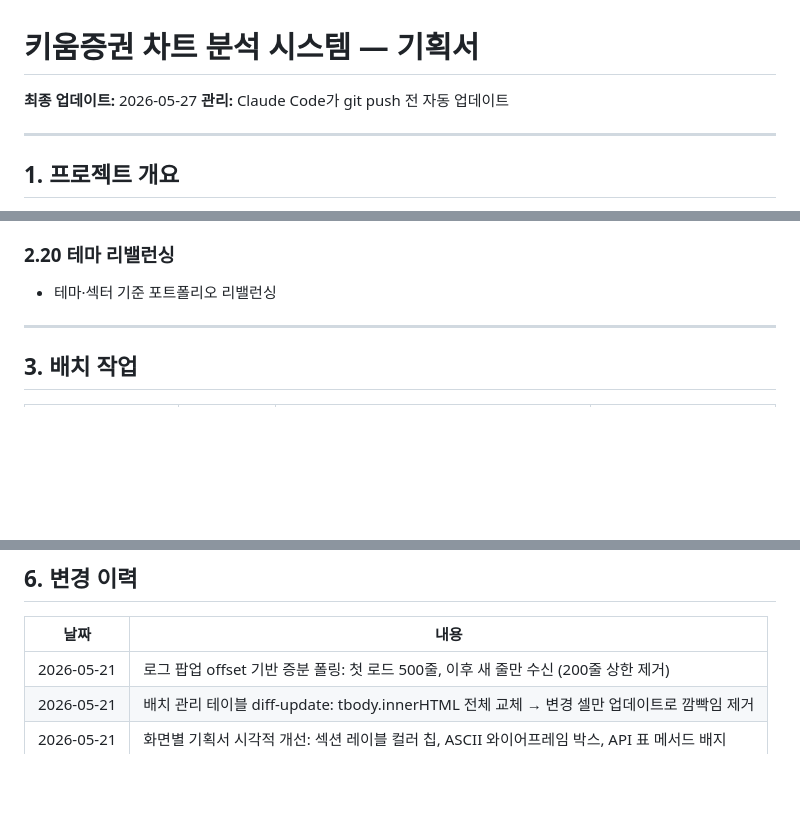
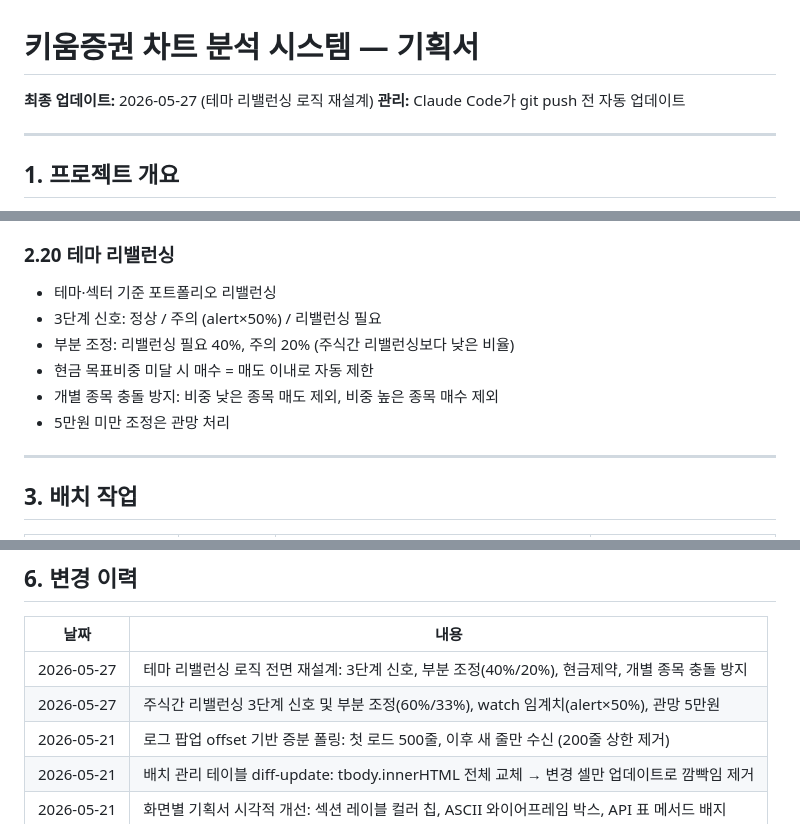
Before and after one commit to parkjinyong12/kiwoom-analyzer, a Markdown page: SPEC.md, 3 parts joined by grey strips. Rendered like a GitHub page; blank space fills up the shorter version.

Commit message:
기획서 업데이트: 테마 리밸런싱 로직 재설계 반영
Co-Authored-By: Claude Sonnet 4.6 <noreply@anthropic.com>

```diff
--- a/SPEC.md
+++ b/SPEC.md
@@ -1,6 +1,6 @@
 # 키움증권 차트 분석 시스템 — 기획서
 
-**최종 업데이트:** 2026-05-27
+**최종 업데이트:** 2026-05-27 (테마 리밸런싱 로직 재설계)
 **관리:** Claude Code가 git push 전 자동 업데이트
 
 ---
@@ -98,6 +98,11 @@
 
 ### 2.20 테마 리밸런싱
 - 테마·섹터 기준 포트폴리오 리밸런싱
+- 3단계 신호: 정상 / 주의 (alert×50%) / 리밸런싱 필요
+- 부분 조정: 리밸런싱 필요 40%, 주의 20% (주식간 리밸런싱보다 낮은 비율)
+- 현금 목표비중 미달 시 매수 = 매도 이내로 자동 제한
+- 개별 종목 충돌 방지: 비중 낮은 종목 매도 제외, 비중 높은 종목 매수 제외
+- 5만원 미만 조정은 관망 처리
 
 ---
 
@@ -150,6 +155,8 @@
 
 | 날짜 | 내용 |
 |------|------|
+| 2026-05-27 | 테마 리밸런싱 로직 전면 재설계: 3단계 신호, 부분 조정(40%/20%), 현금제약, 개별 종목 충돌 방지 |
+| 2026-05-27 | 주식간 리밸런싱 3단계 신호 및 부분 조정(60%/33%), watch 임계치(alert×50%), 관망 5만원 |
 | 2026-05-21 | 로그 팝업 offset 기반 증분 폴링: 첫 로드 500줄, 이후 새 줄만 수신 (200줄 상한 제거) |
 | 2026-05-21 | 배치 관리 테이블 diff-update: tbody.innerHTML 전체 교체 → 변경 셀만 업데이트로 깜빡임 제거 |
 | 2026-05-21 | 화면별 기획서 시각적 개선: 섹션 레이블 컬러 칩, ASCII 와이어프레임 박스, API 표 메서드 배지 |
```
Also changed, not shown: SCREEN_SPEC.md (+17 -2 lines).
